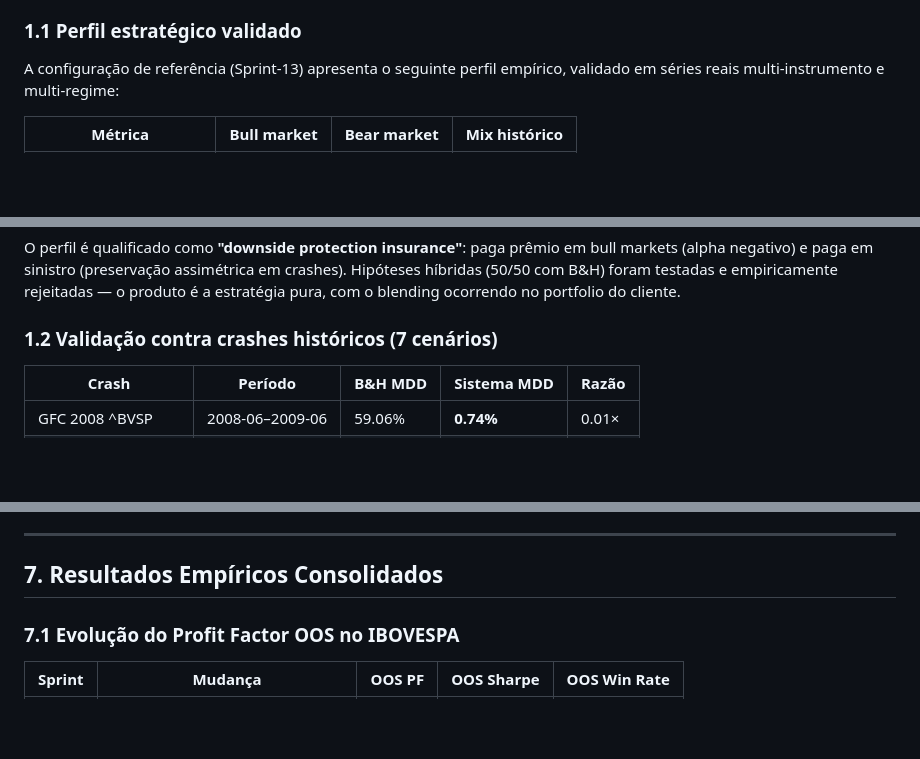
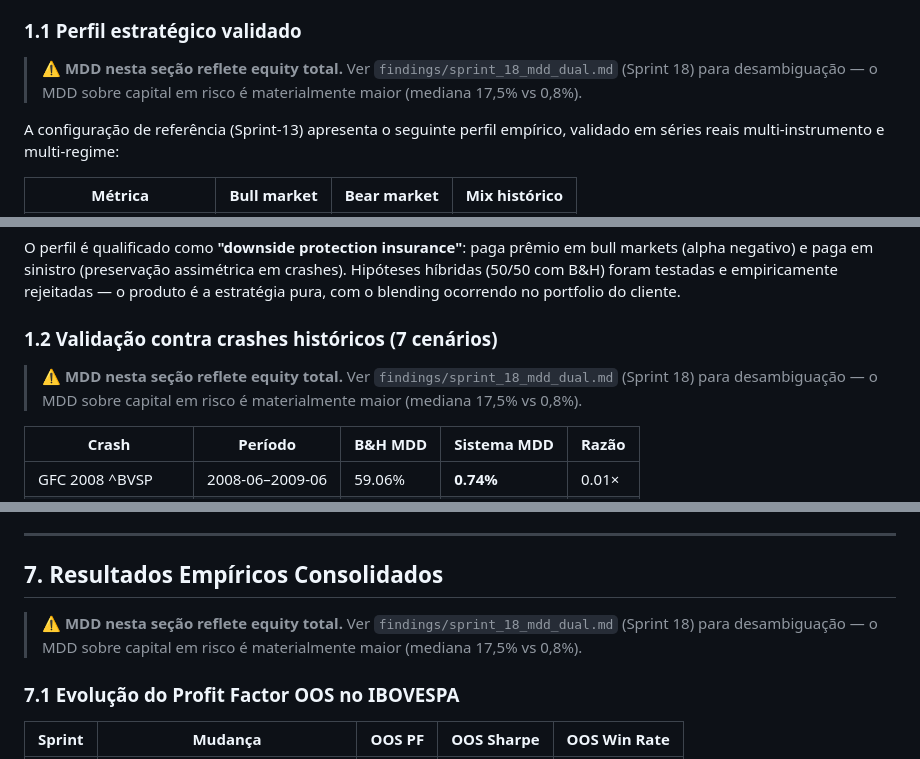
Before and after one commit to JFWOH/market_analysis, a Markdown page: RELATORIO_TECNICO.md, 3 parts joined by grey strips. Rendered like a GitHub page; blank space fills up the shorter version.

```diff
--- a/RELATORIO_TECNICO.md
+++ b/RELATORIO_TECNICO.md
@@ -15,6 +15,8 @@ O `market_analysis` é um sistema integrado de pesquisa quantitativa, backtestin
 
 ### 1.1 Perfil estratégico validado
 
+> ⚠️ **MDD nesta seção reflete equity total.** Ver `findings/sprint_18_mdd_dual.md` (Sprint 18) para desambiguação — o MDD sobre capital em risco é materialmente maior (mediana 17,5% vs 0,8%).
+
 A configuração de referência (Sprint-13) apresenta o seguinte perfil empírico, validado em séries reais multi-instrumento e multi-regime:
 
 | Métrica | Bull market | Bear market | Mix histórico |
@@ -28,6 +30,8 @@ A configuração de referência (Sprint-13) apresenta o seguinte perfil empíric
 O perfil é qualificado como **"downside protection insurance"**: paga prêmio em bull markets (alpha negativo) e paga em sinistro (preservação assimétrica em crashes). Hipóteses híbridas (50/50 com B&H) foram testadas e empiricamente rejeitadas — o produto é a estratégia pura, com o blending ocorrendo no portfolio do cliente.
 
 ### 1.2 Validação contra crashes históricos (7 cenários)
+
+> ⚠️ **MDD nesta seção reflete equity total.** Ver `findings/sprint_18_mdd_dual.md` (Sprint 18) para desambiguação — o MDD sobre capital em risco é materialmente maior (mediana 17,5% vs 0,8%).
 
 | Crash | Período | B&H MDD | Sistema MDD | Razão |
 |---|---|---|---|---|
@@ -383,6 +387,8 @@ Esta cadeia permite auditoria histórica completa: `git log --oneline` mostra 17
 
 ## 7. Resultados Empíricos Consolidados
 
+> ⚠️ **MDD nesta seção reflete equity total.** Ver `findings/sprint_18_mdd_dual.md` (Sprint 18) para desambiguação — o MDD sobre capital em risco é materialmente maior (mediana 17,5% vs 0,8%).
+
 ### 7.1 Evolução do Profit Factor OOS no IBOVESPA
 
 | Sprint | Mudança | OOS PF | OOS Sharpe | OOS Win Rate |
```
Also changed, not shown: findings/sprint_18_mdd_dual.md (+11 -6 lines).
